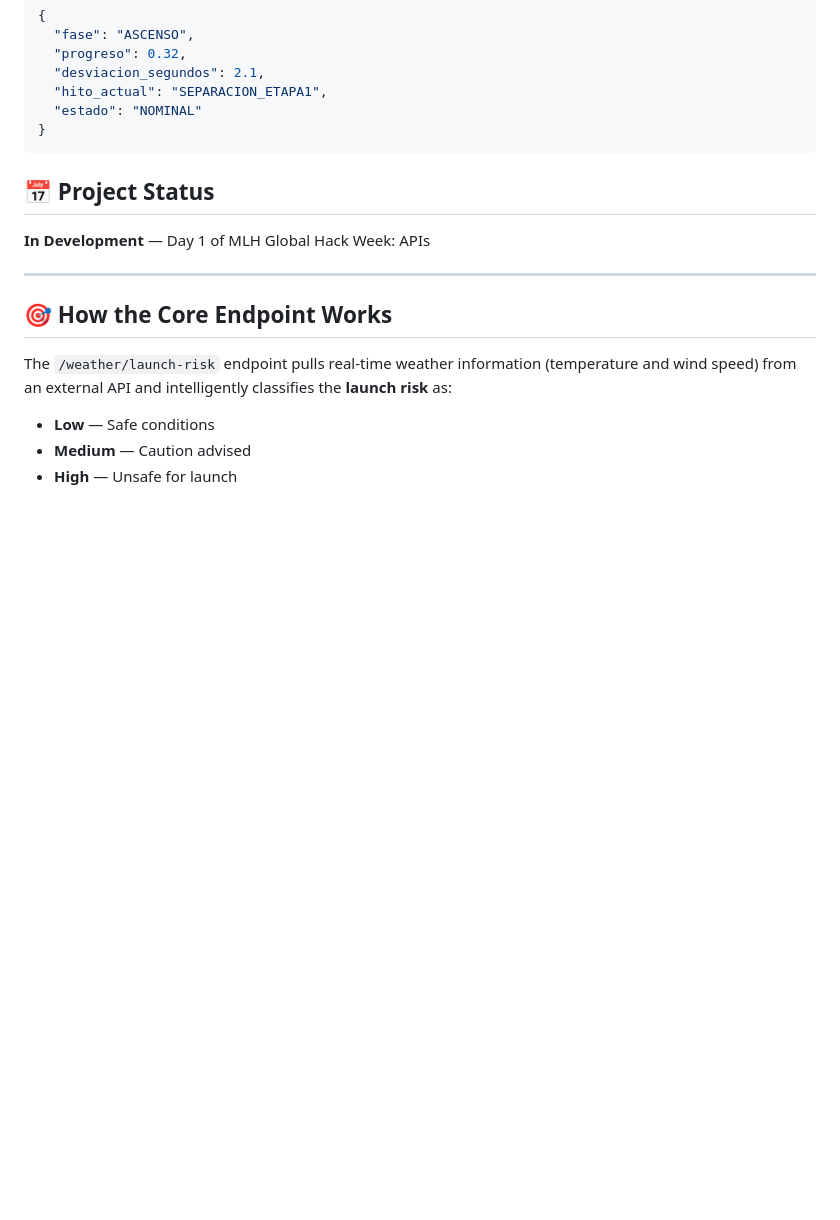
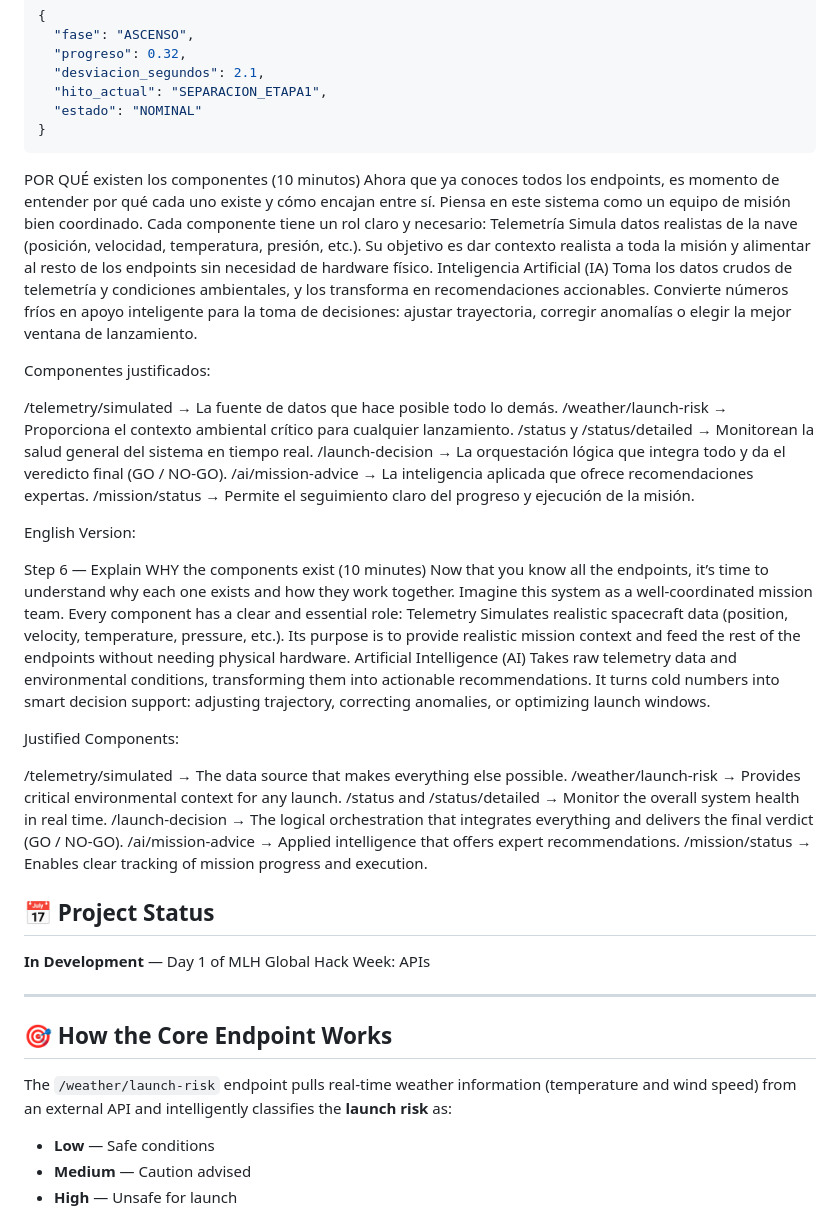
Before and after one commit to akabyn5/space-dogs-mission-control-api, a Markdown page: README.md, the part around the change. GitHub-like rendering; blank space fills up the shorter version.

````diff
--- a/README.md
+++ b/README.md
@@ -443,6 +443,49 @@ GET /mission/status?id=mission-2026-01
   "estado": "NOMINAL"
 }
 ```
+POR QUÉ existen los componentes
+(10 minutos)
+Ahora que ya conoces todos los endpoints, es momento de entender por qué cada uno existe y cómo encajan entre sí.
+Piensa en este sistema como un equipo de misión bien coordinado. Cada componente tiene un rol claro y necesario:
+Telemetría
+Simula datos realistas de la nave (posición, velocidad, temperatura, presión, etc.).
+Su objetivo es dar contexto realista a toda la misión y alimentar al resto de los endpoints sin necesidad de hardware físico.
+Inteligencia Artificial (IA)
+Toma los datos crudos de telemetría y condiciones ambientales, y los transforma en recomendaciones accionables.
+Convierte números fríos en apoyo inteligente para la toma de decisiones: ajustar trayectoria, corregir anomalías o elegir la mejor ventana de lanzamiento.
+
+Componentes justificados:
+
+/telemetry/simulated → La fuente de datos que hace posible todo lo demás.
+/weather/launch-risk → Proporciona el contexto ambiental crítico para cualquier lanzamiento.
+/status y /status/detailed → Monitorean la salud general del sistema en tiempo real.
+/launch-decision → La orquestación lógica que integra todo y da el veredicto final (GO / NO-GO).
+/ai/mission-advice → La inteligencia aplicada que ofrece recomendaciones expertas.
+/mission/status → Permite el seguimiento claro del progreso y ejecución de la misión.
+
+
+English Version:
+
+Step 6 — Explain WHY the components exist
+(10 minutes)
+Now that you know all the endpoints, it’s time to understand why each one exists and how they work together.
+Imagine this system as a well-coordinated mission team. Every component has a clear and essential role:
+Telemetry
+Simulates realistic spacecraft data (position, velocity, temperature, pressure, etc.).
+Its purpose is to provide realistic mission context and feed the rest of the endpoints without needing physical hardware.
+Artificial Intelligence (AI)
+Takes raw telemetry data and environmental conditions, transforming them into actionable recommendations.
+It turns cold numbers into smart decision support: adjusting trajectory, correcting anomalies, or optimizing launch windows.
+
+Justified Components:
+
+/telemetry/simulated → The data source that makes everything else possible.
+/weather/launch-risk → Provides critical environmental context for any launch.
+/status and /status/detailed → Monitor the overall system health in real time.
+/launch-decision → The logical orchestration that integrates everything and delivers the final verdict (GO / NO-GO).
+/ai/mission-advice → Applied intelligence that offers expert recommendations.
+/mission/status → Enables clear tracking of mission progress and execution.
+
 
 
 
````
